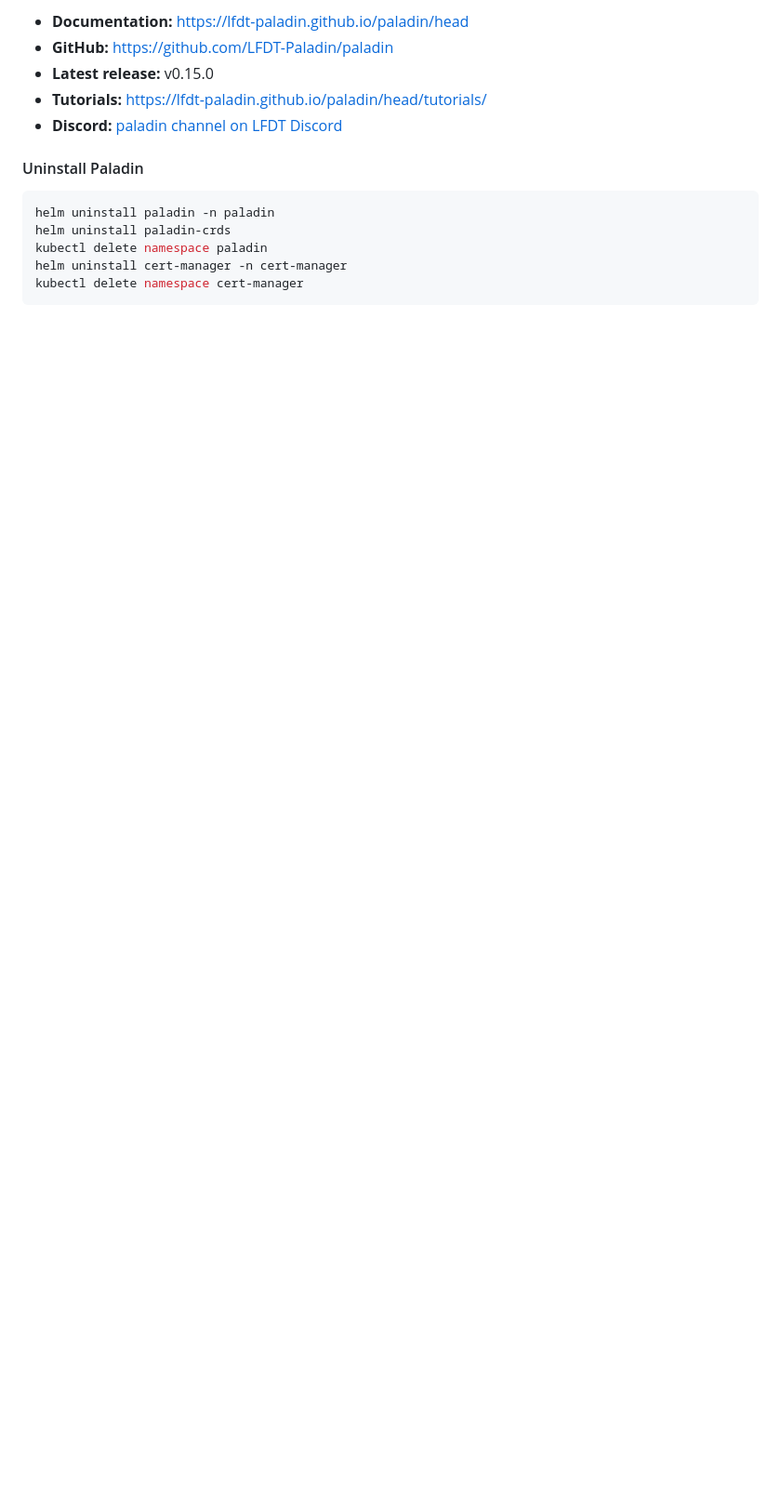
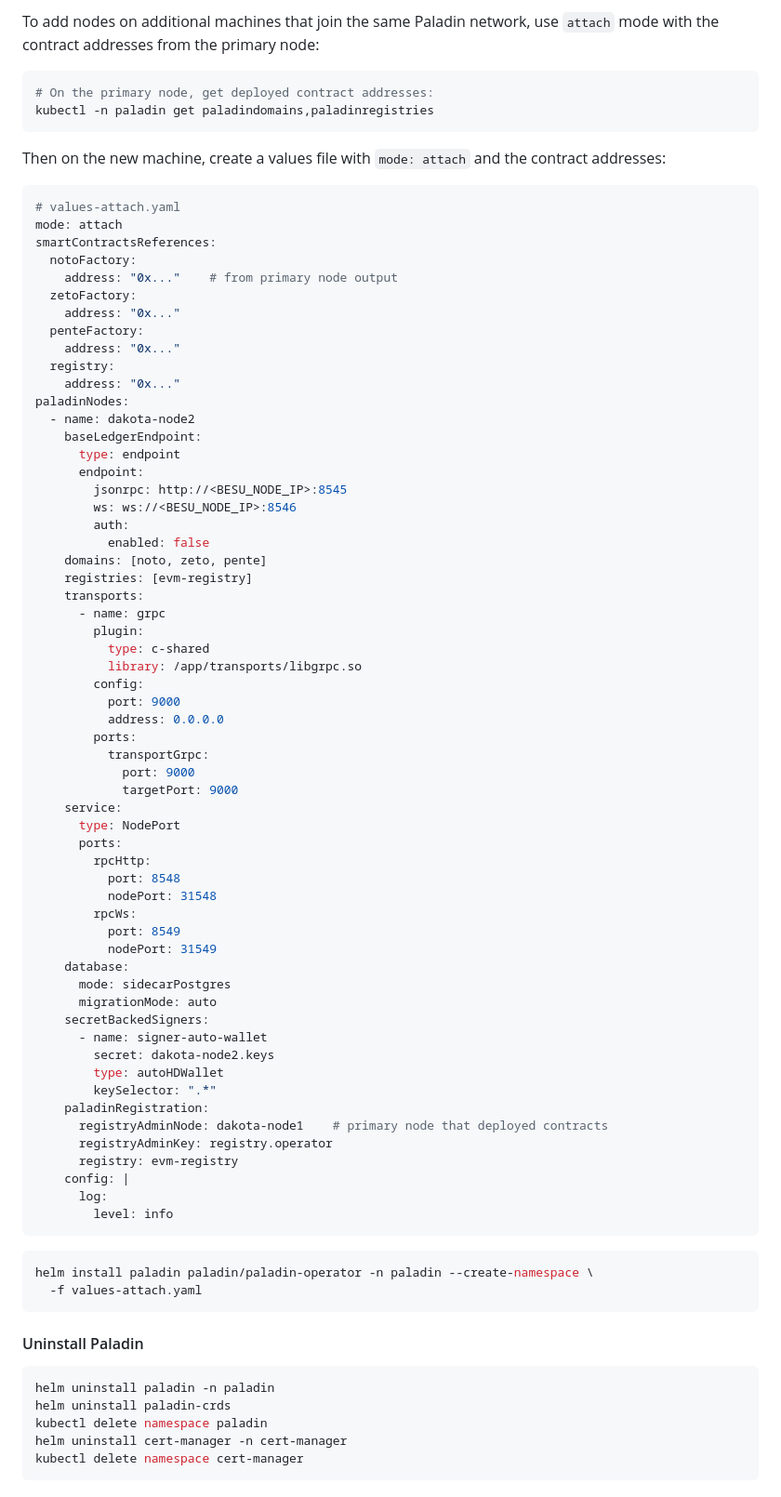
Before and after one commit to cryft-labs/dakota-network, a Markdown page: README.md, the part around one of its changes. Shown at 93% size. Drawn GitHub-style; blank space fills up the shorter version.

````diff
--- a/README.md
+++ b/README.md
@@ -314,9 +349,78 @@ Each Paladin node runs a web UI at `/ui`. With the default kind port mappings:
 
-- **Documentation:** <https://lfdt-paladin.github.io/paladin/head>
-- **GitHub:** <https://github.com/LFDT-Paladin/paladin>
-- **Latest release:** v0.15.0
-- **Tutorials:** <https://lfdt-paladin.github.io/paladin/head/tutorials/>
-- **Discord:** [paladin channel on LFDT Discord](https://discord.com/channels/905194001349627914/1303371167020879903)
+To add nodes on additional machines that join the same Paladin network, use `attach` mode with the contract addresses from the primary node:
+
+```bash
+# On the primary node, get deployed contract addresses:
+kubectl -n paladin get paladindomains,paladinregistries
+```
+
+Then on the new machine, create a values file with `mode: attach` and the contract addresses:
+
+```yaml
+# values-attach.yaml
+mode: attach
+smartContractsReferences:
+  notoFactory:
+    address: "0x..."    # from primary node output
+  zetoFactory:
+    address: "0x..."
+  penteFactory:
+    address: "0x..."
+  registry:
+    address: "0x..."
+paladinNodes:
+  - name: dakota-node2
+    baseLedgerEndpoint:
+      type: endpoint
+      endpoint:
+        jsonrpc: http://<BESU_NODE_IP>:8545
+        ws: ws://<BESU_NODE_IP>:8546
+        auth:
+          enabled: false
+    domains: [noto, zeto, pente]
+    registries: [evm-registry]
+    transports:
+      - name: grpc
+        plugin:
+          type: c-shared
+          library: /app/transports/libgrpc.so
+        config:
+          port: 9000
+          address: 0.0.0.0
+        ports:
+          transportGrpc:
+            port: 9000
+            targetPort: 9000
+    service:
+      type: NodePort
+      ports:
+        rpcHttp:
+          port: 8548
+          nodePort: 31548
+        rpcWs:
+          port: 8549
+          nodePort: 31549
+    database:
+      mode: sidecarPostgres
+      migrationMode: auto
+    secretBackedSigners:
+      - name: signer-auto-wallet
+        secret: dakota-node2.keys
+        type: autoHDWallet
+        keySelector: ".*"
+    paladinRegistration:
+      registryAdminNode: dakota-node1    # primary node that deployed contracts
+      registryAdminKey: registry.operator
+      registry: evm-registry
+    config: |
+      log:
+        level: info
+```
+
+```bash
+helm install paladin paladin/paladin-operator -n paladin --create-namespace \
+  -f values-attach.yaml
+```
 
 #### Uninstall Paladin
 
````
Also changed, not shown: other parts of README.md (+76 -31 lines).
